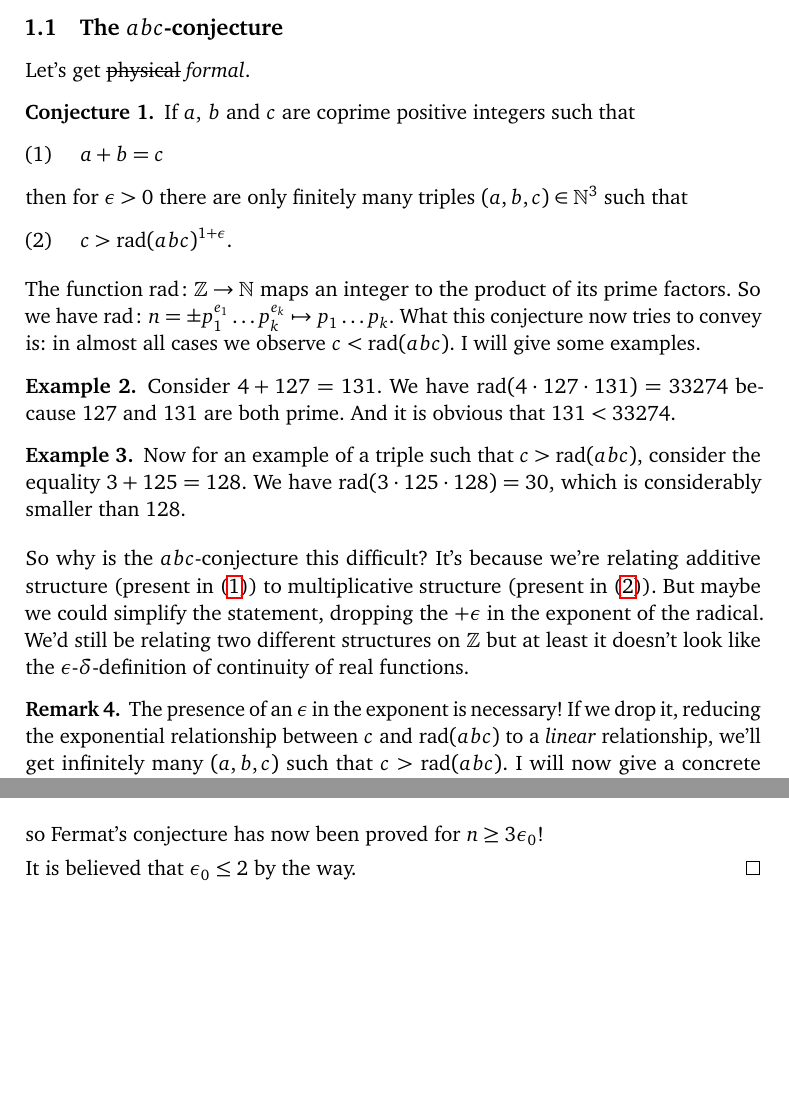
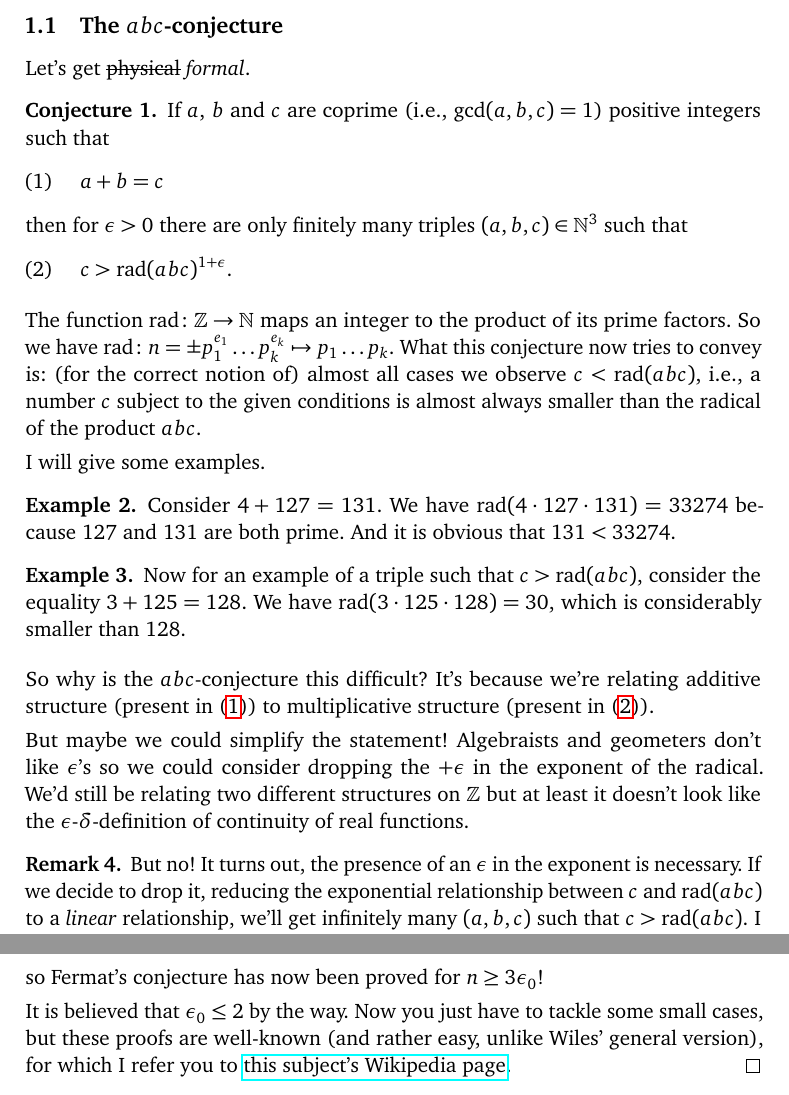
Before and after one commit to pbelmans/-angs-t---angs-, a LaTeX book (abc-and-mason-stothers/preparation.tex): two parts of pages 3 and 6 of 10 before the commit and two parts of pages 3 and 7 of 11 after it, joined at a grey line, cut so that both start at the same text, the shorter picture padded with empty space. Compiled offline with pdfLaTeX.

Commit message:
Proofread the first part, added some nicer wordings

```diff
--- a/abc-and-mason-stothers/preparation.tex
+++ b/abc-and-mason-stothers/preparation.tex
@@ -99,7 +99,7 @@ Let's get \sout{physical} \emph{formal}.
 
 \begin{conjecture}
   \label{conjecture:abc}
-  If~$a$, $b$ and~$c$ are coprime positive integers such that
+  If~$a$, $b$ and~$c$ are coprime (i.e.,~$\gcd(a,b,c)=1$) positive integers such that
   \begin{equation}
     \label{equation:abc-equality}
     a+b=c
@@ -111,7 +111,9 @@ Let's get \sout{physical} \emph{formal}.
   \end{equation}
 \end{conjecture}
 
-The function~$\rad\colon\mathbb{Z}\to\mathbb{N}$ maps an integer to the product of its prime factors. So we have~$\rad\colon n=\pm p_1^{e_1}\ldots p_k^{e_k}\mapsto p_1\ldots p_k$. What this conjecture now tries to convey is: in almost all cases we observe~$c<\rad(abc)$. I will give some examples.
+The function~$\rad\colon\mathbb{Z}\to\mathbb{N}$ maps an integer to the product of its prime factors. So we have~$\rad\colon n=\pm p_1^{e_1}\ldots p_k^{e_k}\mapsto p_1\ldots p_k$. What this conjecture now tries to convey is: (for the correct notion of) almost all cases we observe~$c<\rad(abc)$,~i.e.,~a number~$c$ subject to the given conditions is almost always smaller than the radical of the product~$abc$.
+
+I will give some examples.
 
 \begin{example}
   \label{example:abc-1}
@@ -123,10 +125,12 @@ The function~$\rad\colon\mathbb{Z}\to\mathbb{N}$ maps an integer to the product
   Now for an example of a triple such that~$c>\rad(abc)$, consider the equality~$3+125=128$. We have~$\rad(3\cdot 125\cdot 128)=30$, which is considerably smaller than~$128$.
 \end{example}
 
-So why is the~$abc$\nobreakdash-conjecture this difficult? It's because we're relating additive structure (present in~\eqref{equation:abc-equality}) to multiplicative structure (present in~\eqref{equation:abc-inequality}). But maybe we could simplify the statement, dropping the~$+\epsilon$ in the exponent of the radical. We'd still be relating two different structures on~$\mathbb{Z}$ but at least it doesn't look like the~$\epsilon$-$\delta$-definition of continuity of real functions.
+So why is the~$abc$\nobreakdash-conjecture this difficult? It's because we're relating additive structure (present in~\eqref{equation:abc-equality}) to multiplicative structure (present in~\eqref{equation:abc-inequality}).
+
+But maybe we could simplify the statement! Algebraists and geometers don't like~$\epsilon$'s so we could consider dropping the~$+\epsilon$ in the exponent of the radical. We'd still be relating two different structures on~$\mathbb{Z}$ but at least it doesn't look like the~$\epsilon$-$\delta$-definition of continuity of real functions.
 
 \begin{remark}
-  The presence of an~$\epsilon$ in the exponent is necessary! If we drop it, reducing the exponential relationship between~$c$ and~$\rad(abc)$ to a \emph{linear} relationship, we'll get infinitely many~$(a,b,c)$ such that~$c>\rad(abc)$. I will now give a concrete example of an infinite class of counterexamples. For more general set-ups, please refer to~\cite{lower-bounds-abc-hits}.
+  But no! It turns out, the presence of an~$\epsilon$ in the exponent is necessary. If we decide to drop it, reducing the exponential relationship between~$c$ and~$\rad(abc)$ to a \emph{linear} relationship, we'll get infinitely many~$(a,b,c)$ such that~$c>\rad(abc)$. I will now give a concrete example of an infinite class of counterexamples. For more general set-ups, please refer to~\cite{lower-bounds-abc-hits}.
 
   Take~$a=1$ and~$c=3^{2^k}$, so~$b$ is obviously~$3^{2^k}-1$. We need to determine how many factors of~$2$ there are in~$b$. Let's look at~$k=6$. We have
   \begin{equation}
@@ -239,7 +246,7 @@ As you can see: there are both theorems and conjectures. Some conjectures have o
   \end{equation}
   so Fermat's conjecture has now been proved for~$n\geq 3\epsilon_0$!
 
-  It is believed that~$\epsilon_0\leq 2$ by the way.
+  It is believed that~$\epsilon_0\leq 2$ by the way. Now you just have to tackle some small cases, but these proofs are well-known (and rather easy, unlike Wiles' general version), for which I refer you to~\href{http://en.wikipedia.org/wiki/Fermat's_Last_Theorem#Proofs_for_specific_exponents}{this subject's Wikipedia page}.
 \end{proof}
 
 \clearpage
```
Also changed, not shown: abc-and-mason-stothers/preparation.tex (23 more changed lines).
